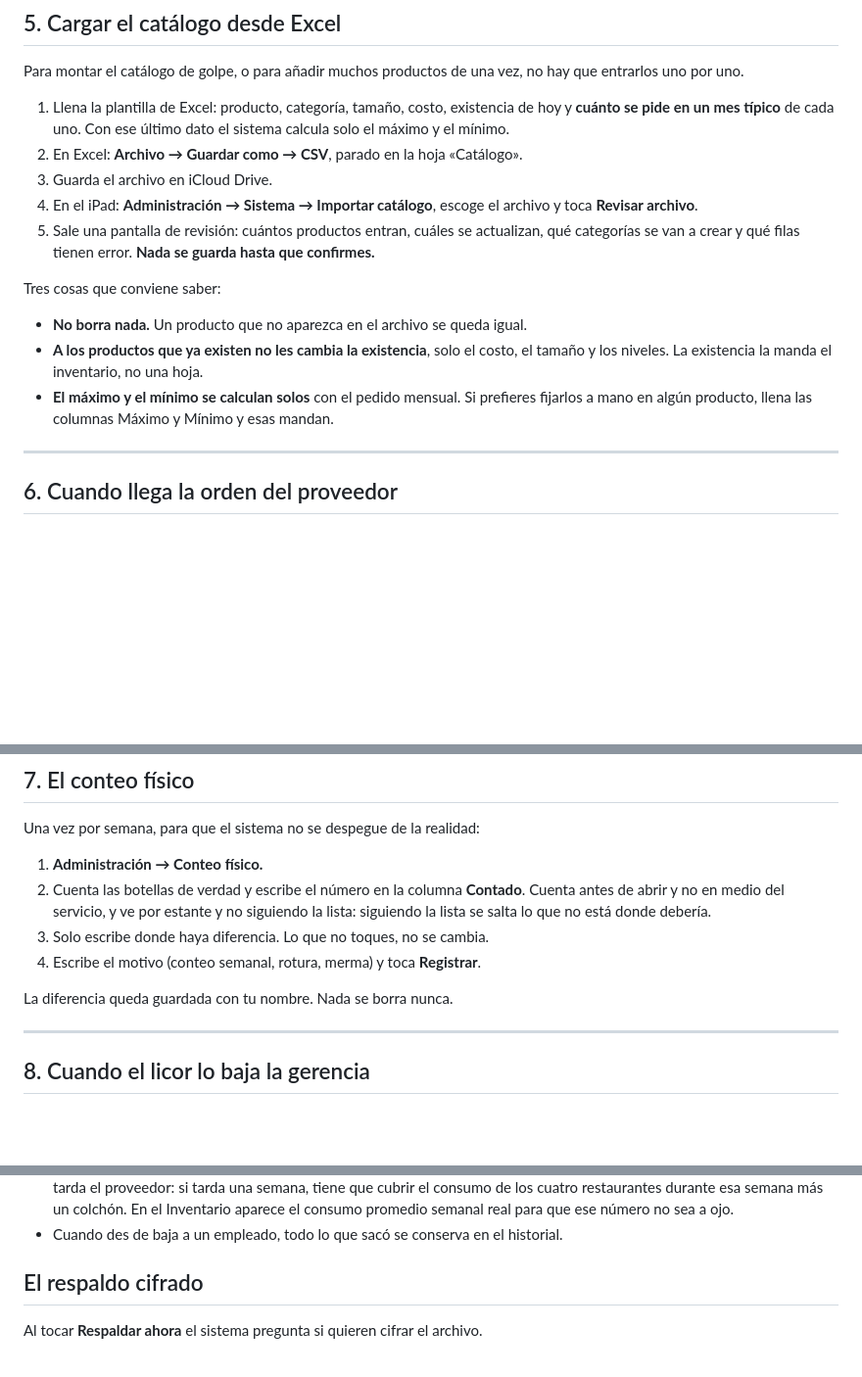
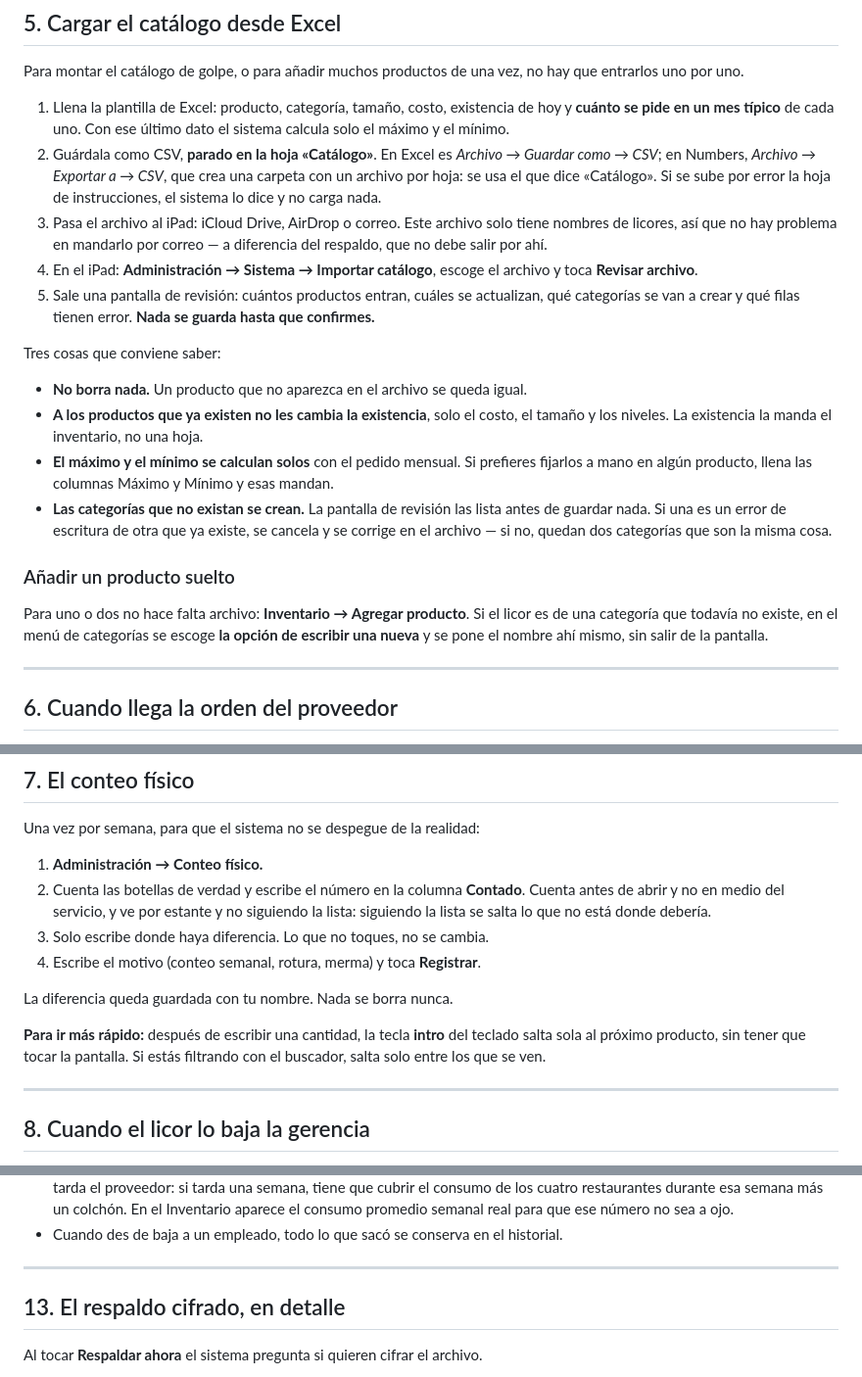
Before and after one commit to NiveKGV/inventario-fblcorp, a Markdown page: MANUAL.md, 3 parts joined by grey strips. Shown at 98% size. GitHub-like rendering; blank space fills up the shorter version.

```diff
--- a/MANUAL.md
+++ b/MANUAL.md
@@ -106,8 +106,14 @@ hay que entrarlos uno por uno.
 1. Llena la plantilla de Excel: producto, categoría, tamaño, costo, existencia
    de hoy y **cuánto se pide en un mes típico** de cada uno. Con ese último
    dato el sistema calcula solo el máximo y el mínimo.
-2. En Excel: **Archivo → Guardar como → CSV**, parado en la hoja «Catálogo».
-3. Guarda el archivo en iCloud Drive.
+2. Guárdala como CSV, **parado en la hoja «Catálogo»**. En Excel es
+   *Archivo → Guardar como → CSV*; en Numbers, *Archivo → Exportar a → CSV*,
+   que crea una carpeta con un archivo por hoja: se usa el que dice «Catálogo».
+   Si se sube por error la hoja de instrucciones, el sistema lo dice y no carga
+   nada.
+3. Pasa el archivo al iPad: iCloud Drive, AirDrop o correo. Este archivo solo
+   tiene nombres de licores, así que no hay problema en mandarlo por correo —
+   a diferencia del respaldo, que no debe salir por ahí.
 4. En el iPad: **Administración → Sistema → Importar catálogo**, escoge el
    archivo y toca **Revisar archivo**.
 5. Sale una pantalla de revisión: cuántos productos entran, cuáles se
@@ -122,6 +128,17 @@ Tres cosas que conviene saber:
 - **El máximo y el mínimo se calculan solos** con el pedido mensual. Si
   prefieres fijarlos a mano en algún producto, llena las columnas Máximo y
   Mínimo y esas mandan.
+- **Las categorías que no existan se crean.** La pantalla de revisión las lista
+  antes de guardar nada. Si una es un error de escritura de otra que ya existe,
+  se cancela y se corrige en el archivo — si no, quedan dos categorías que son
+  la misma cosa.
+
+### Añadir un producto suelto
+
+Para uno o dos no hace falta archivo: **Inventario → Agregar producto**. Si el
+licor es de una categoría que todavía no existe, en el menú de categorías se
+escoge **la opción de escribir una nueva** y se pone el nombre ahí mismo, sin
+salir de la pantalla.
 
 ---
 
@@ -154,6 +171,10 @@ Una vez por semana, para que el sistema no se despegue de la realidad:
 
 La diferencia queda guardada con tu nombre. Nada se borra nunca.
 
+**Para ir más rápido:** después de escribir una cantidad, la tecla **intro** del
+teclado salta sola al próximo producto, sin tener que tocar la pantalla. Si
+estás filtrando con el buscador, salta solo entre los que se ven.
+
 ---
 
 ## 8. Cuando el licor lo baja la gerencia
@@ -250,7 +313,9 @@ cuáles son esos productos, sin tener que irse a otra pestaña.
 - Cuando des de baja a un empleado, todo lo que sacó se conserva en el historial.
 
 
-## El respaldo cifrado
+---
+
+## 13. El respaldo cifrado, en detalle
 
 Al tocar **Respaldar ahora** el sistema pregunta si quieren cifrar el archivo.
 
```
Also changed, not shown: other parts of MANUAL.md (+50 -8 lines).
